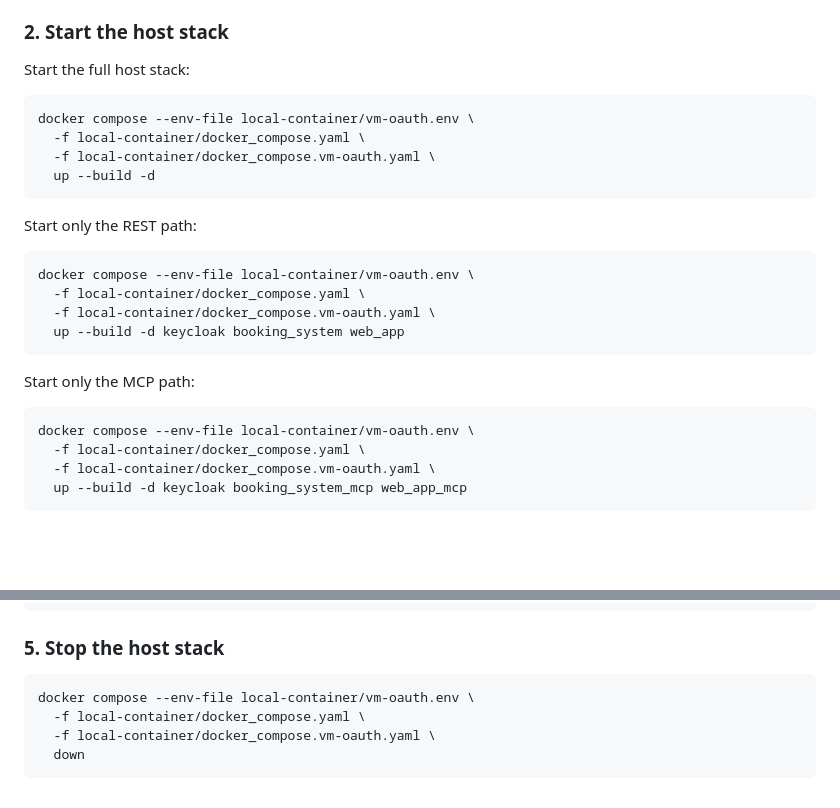
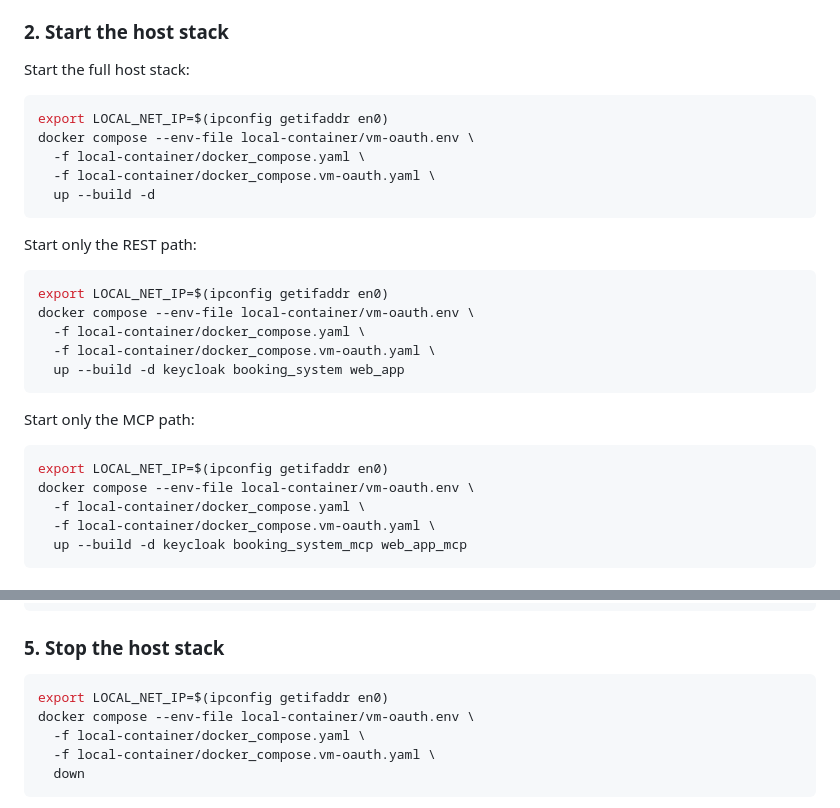
Before and after one commit to thomassuedbroecker/galaxium-travels-infrastructure-tsuedbro, a Markdown page: QUICKSTART.md, 2 parts joined by grey strips. Rendered like a GitHub page; blank space fills up the shorter version.

Commit message:
Update QUICKSTART.md with LOCAL_NET_IP export
Added LOCAL_NET_IP export command to various sections for clarity.

````diff
--- a/QUICKSTART.md
+++ b/QUICKSTART.md
@@ -111,6 +111,7 @@ Do not use `localhost` in this option.
 Start the full host stack:
 
 ```sh
+export LOCAL_NET_IP=$(ipconfig getifaddr en0)
 docker compose --env-file local-container/vm-oauth.env \
   -f local-container/docker_compose.yaml \
   -f local-container/docker_compose.vm-oauth.yaml \
@@ -120,6 +121,7 @@ docker compose --env-file local-container/vm-oauth.env \
 Start only the REST path:
 
 ```sh
+export LOCAL_NET_IP=$(ipconfig getifaddr en0)
 docker compose --env-file local-container/vm-oauth.env \
   -f local-container/docker_compose.yaml \
   -f local-container/docker_compose.vm-oauth.yaml \
@@ -129,6 +131,7 @@ docker compose --env-file local-container/vm-oauth.env \
 Start only the MCP path:
 
 ```sh
+export LOCAL_NET_IP=$(ipconfig getifaddr en0)
 docker compose --env-file local-container/vm-oauth.env \
   -f local-container/docker_compose.yaml \
   -f local-container/docker_compose.vm-oauth.yaml \
@@ -160,6 +163,7 @@ bash local-container/verify-keycloak-auth-remote.sh --env-file local-container/v
 ### 5. Stop the host stack
 
 ```sh
+export LOCAL_NET_IP=$(ipconfig getifaddr en0)
 docker compose --env-file local-container/vm-oauth.env \
   -f local-container/docker_compose.yaml \
   -f local-container/docker_compose.vm-oauth.yaml \
````
